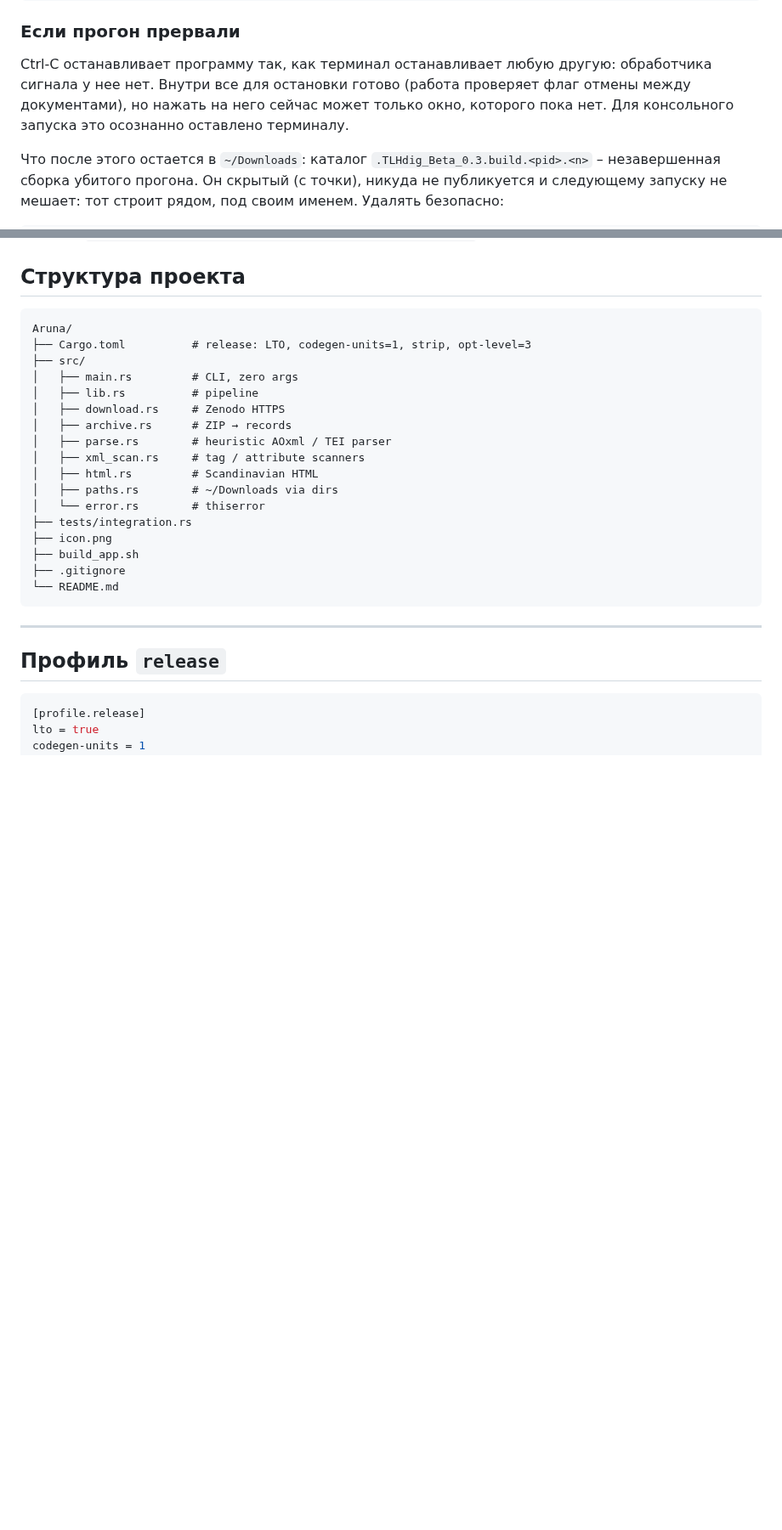
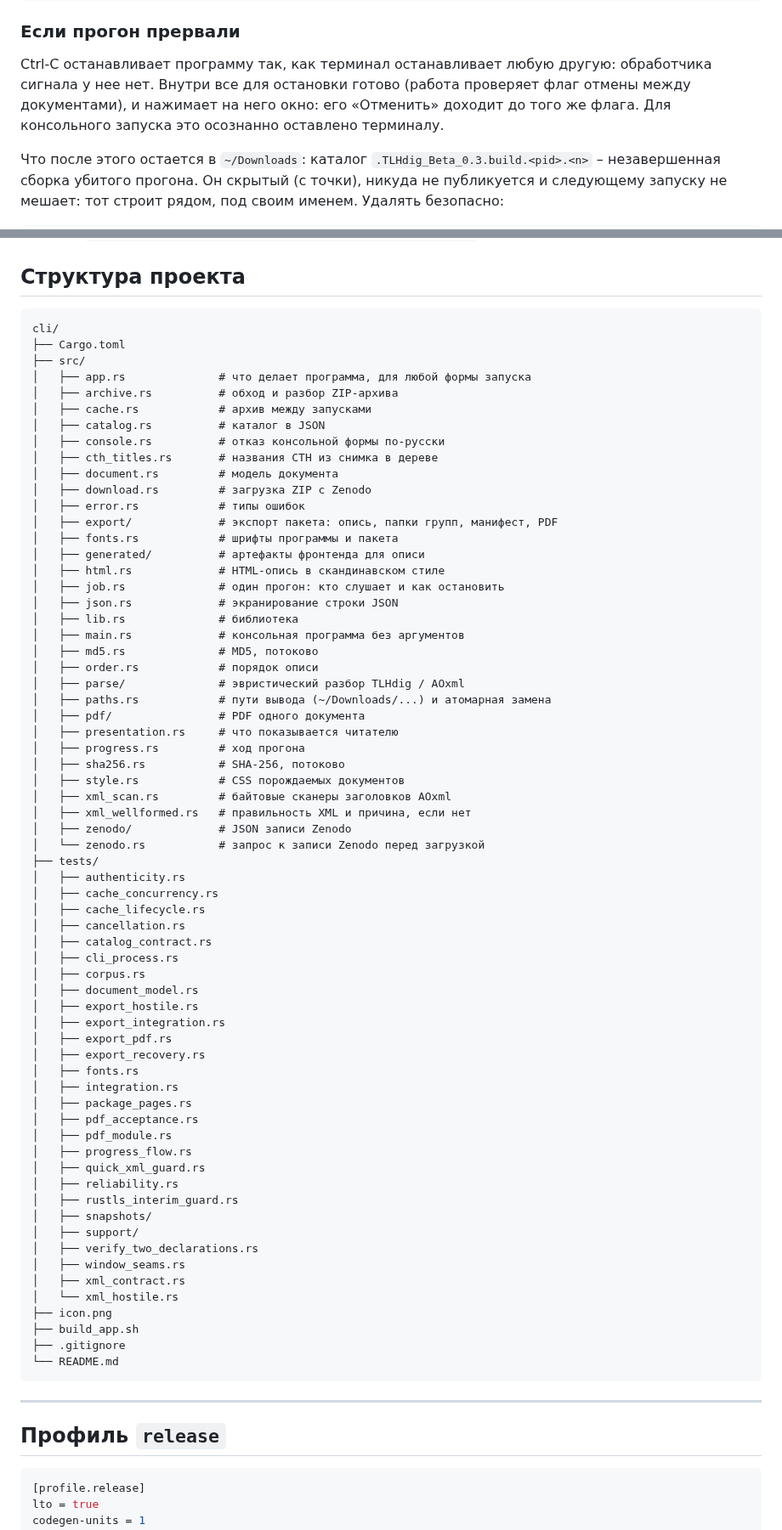
Before and after one commit to sergeyssimonov-max/Aruna, a Markdown page: cli/README.md, 2 parts joined by grey strips. Shown at 85% size. Rendered like a GitHub page; blank space fills up the shorter version.

Commit message:
docs: README сверены с деревом
readme-ru ред. 3, коммит 2, правки фазы B:
- README.md: снята фраза о будущем настольном приложении – оно есть с 04.09.2026.
- frontend/README.md: шесть команд по collect_commands!, окно – то, что ставит читатель.
- cli/README.md: окно есть, его «Отменить» нажимает тот же флаг отмены.
- cli/README.md: архив 71 МБ, как в разделе о кэше (было ~74 МБ).
- cli/README.md: тесты – cargo nextest run --locked --no-tests=pass.
- cli/README.md: дерево проекта по cli/src и cli/tests.
- cli/README.md: раздел GitHub – одна строка с адресом репозитория.
- cli/README.md: build_app.sh не собирает выпуск с 04.09.2026.
- cli/README.md: исключение UllikummiA из MIT со ссылкой на корневой README.
- README.md, cli/README.md, frontend/README.md: длинные тире в комментариях
  блоков кода – на средние.

Co-Authored-By: Claude Opus 5.5 <noreply@anthropic.com>

````diff
--- a/cli/README.md
+++ b/cli/README.md
@@ -181,9 +185,9 @@ Aruna.app/Contents/MacOS/Aruna     # собранный здесь
 
 Ctrl-C останавливает программу так, как терминал останавливает любую другую:
 обработчика сигнала у нее нет. Внутри все для остановки готово (работа
-проверяет флаг отмены между документами), но нажать на него сейчас может только
-окно, которого пока нет. Для консольного запуска это осознанно оставлено
-терминалу.
+проверяет флаг отмены между документами), и нажимает на него окно: его
+«Отменить» доходит до того же флага. Для консольного запуска это осознанно
+оставлено терминалу.
 
 Что после этого остается в `~/Downloads`: каталог `.TLHdig_Beta_0.3.build.<pid>.<n>`
 – незавершенная сборка убитого прогона. Он скрытый (с точки), никуда не
@@ -241,19 +245,67 @@ Retina-экран показывает растянутую копию низк
 ## Структура проекта
 
 ```text
-Aruna/
-├── Cargo.toml          # release: LTO, codegen-units=1, strip, opt-level=3
+cli/
+├── Cargo.toml
 ├── src/
-│   ├── main.rs         # CLI, zero args
-│   ├── lib.rs          # pipeline
-│   ├── download.rs     # Zenodo HTTPS
-│   ├── archive.rs      # ZIP → records
-│   ├── parse.rs        # heuristic AOxml / TEI parser
-│   ├── xml_scan.rs     # tag / attribute scanners
-│   ├── html.rs         # Scandinavian HTML
-│   ├── paths.rs        # ~/Downloads via dirs
-│   └── error.rs        # thiserror
-├── tests/integration.rs
+│   ├── app.rs              # что делает программа, для любой формы запуска
+│   ├── archive.rs          # обход и разбор ZIP-архива
+│   ├── cache.rs            # архив между запусками
+│   ├── catalog.rs          # каталог в JSON
+│   ├── console.rs          # отказ консольной формы по-русски
+│   ├── cth_titles.rs       # названия CTH из снимка в дереве
+│   ├── document.rs         # модель документа
+│   ├── download.rs         # загрузка ZIP с Zenodo
+│   ├── error.rs            # типы ошибок
+│   ├── export/             # экспорт пакета: опись, папки групп, манифест, PDF
+│   ├── fonts.rs            # шрифты программы и пакета
+│   ├── generated/          # артефакты фронтенда для описи
+│   ├── html.rs             # HTML-опись в скандинавском стиле
+│   ├── job.rs              # один прогон: кто слушает и как остановить
+│   ├── json.rs             # экранирование строки JSON
+│   ├── lib.rs              # библиотека
+│   ├── main.rs             # консольная программа без аргументов
+│   ├── md5.rs              # MD5, потоково
+│   ├── order.rs            # порядок описи
+│   ├── parse/              # эвристический разбор TLHdig / AOxml
+│   ├── paths.rs            # пути вывода (~/Downloads/...) и атомарная замена
+│   ├── pdf/                # PDF одного документа
+│   ├── presentation.rs     # что показывается читателю
+│   ├── progress.rs         # ход прогона
+│   ├── sha256.rs           # SHA-256, потоково
+│   ├── style.rs            # CSS порождаемых документов
+│   ├── xml_scan.rs         # байтовые сканеры заголовков AOxml
+│   ├── xml_wellformed.rs   # правильность XML и причина, если нет
+│   ├── zenodo/             # JSON записи Zenodo
+│   └── zenodo.rs           # запрос к записи Zenodo перед загрузкой
+├── tests/
+│   ├── authenticity.rs
+│   ├── cache_concurrency.rs
+│   ├── cache_lifecycle.rs
+│   ├── cancellation.rs
+│   ├── catalog_contract.rs
+│   ├── cli_process.rs
+│   ├── corpus.rs
+│   ├── document_model.rs
+│   ├── export_hostile.rs
+│   ├── export_integration.rs
+│   ├── export_pdf.rs
+│   ├── export_recovery.rs
+│   ├── fonts.rs
+│   ├── integration.rs
+│   ├── package_pages.rs
+│   ├── pdf_acceptance.rs
+│   ├── pdf_module.rs
+│   ├── progress_flow.rs
+│   ├── quick_xml_guard.rs
+│   ├── reliability.rs
+│   ├── rustls_interim_guard.rs
+│   ├── snapshots/
+│   ├── support/
+│   ├── verify_two_declarations.rs
+│   ├── window_seams.rs
+│   ├── xml_contract.rs
+│   └── xml_hostile.rs
 ├── icon.png
 ├── build_app.sh
 ├── .gitignore
````
Also changed, not shown: other parts of cli/README.md (+10 -14 lines), README.md (+2 -2 lines), frontend/README.md (+7 -7 lines).
